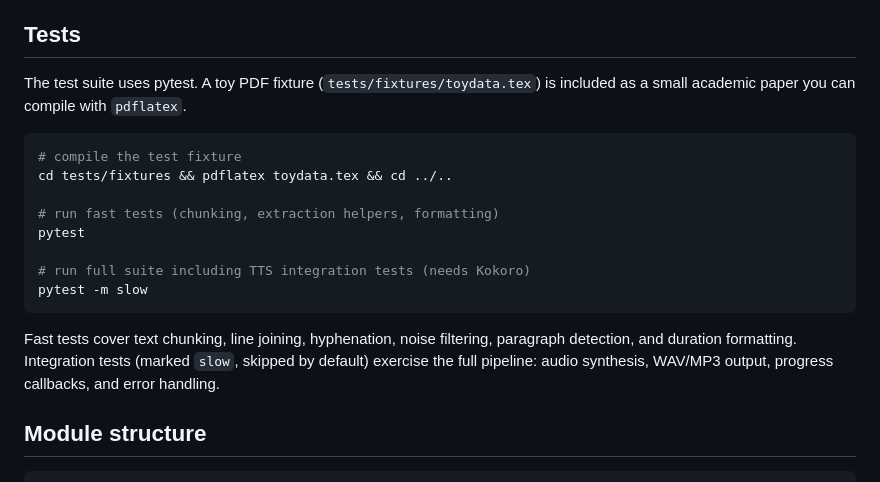
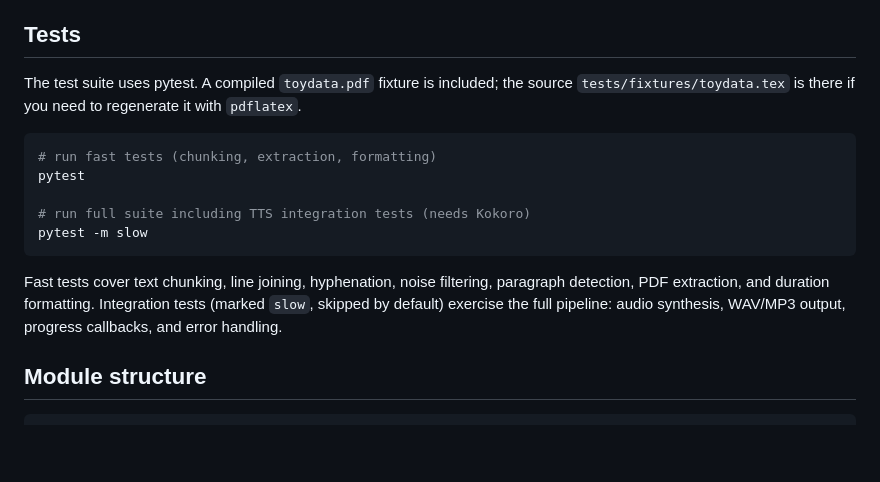
Before and after one commit to christianvedels/local_pdf_tts, a Markdown page: README.md, the part around the change. Drawn GitHub-style; blank space fills up the shorter version.

````diff
--- a/README.md
+++ b/README.md
@@ -93,20 +93,17 @@ The extractor is designed for academic papers and handles:
 
 ## Tests
 
-The test suite uses pytest. A toy PDF fixture (`tests/fixtures/toydata.tex`) is included as a small academic paper you can compile with `pdflatex`.
+The test suite uses pytest. A compiled `toydata.pdf` fixture is included; the source `tests/fixtures/toydata.tex` is there if you need to regenerate it with `pdflatex`.
 
 ```bash
-# compile the test fixture
-cd tests/fixtures && pdflatex toydata.tex && cd ../..
-
-# run fast tests (chunking, extraction helpers, formatting)
+# run fast tests (chunking, extraction, formatting)
 pytest
 
 # run full suite including TTS integration tests (needs Kokoro)
 pytest -m slow
 ```
 
-Fast tests cover text chunking, line joining, hyphenation, noise filtering, paragraph detection, and duration formatting. Integration tests (marked `slow`, skipped by default) exercise the full pipeline: audio synthesis, WAV/MP3 output, progress callbacks, and error handling.
+Fast tests cover text chunking, line joining, hyphenation, noise filtering, paragraph detection, PDF extraction, and duration formatting. Integration tests (marked `slow`, skipped by default) exercise the full pipeline: audio synthesis, WAV/MP3 output, progress callbacks, and error handling.
 
 ## Module structure
 
````
